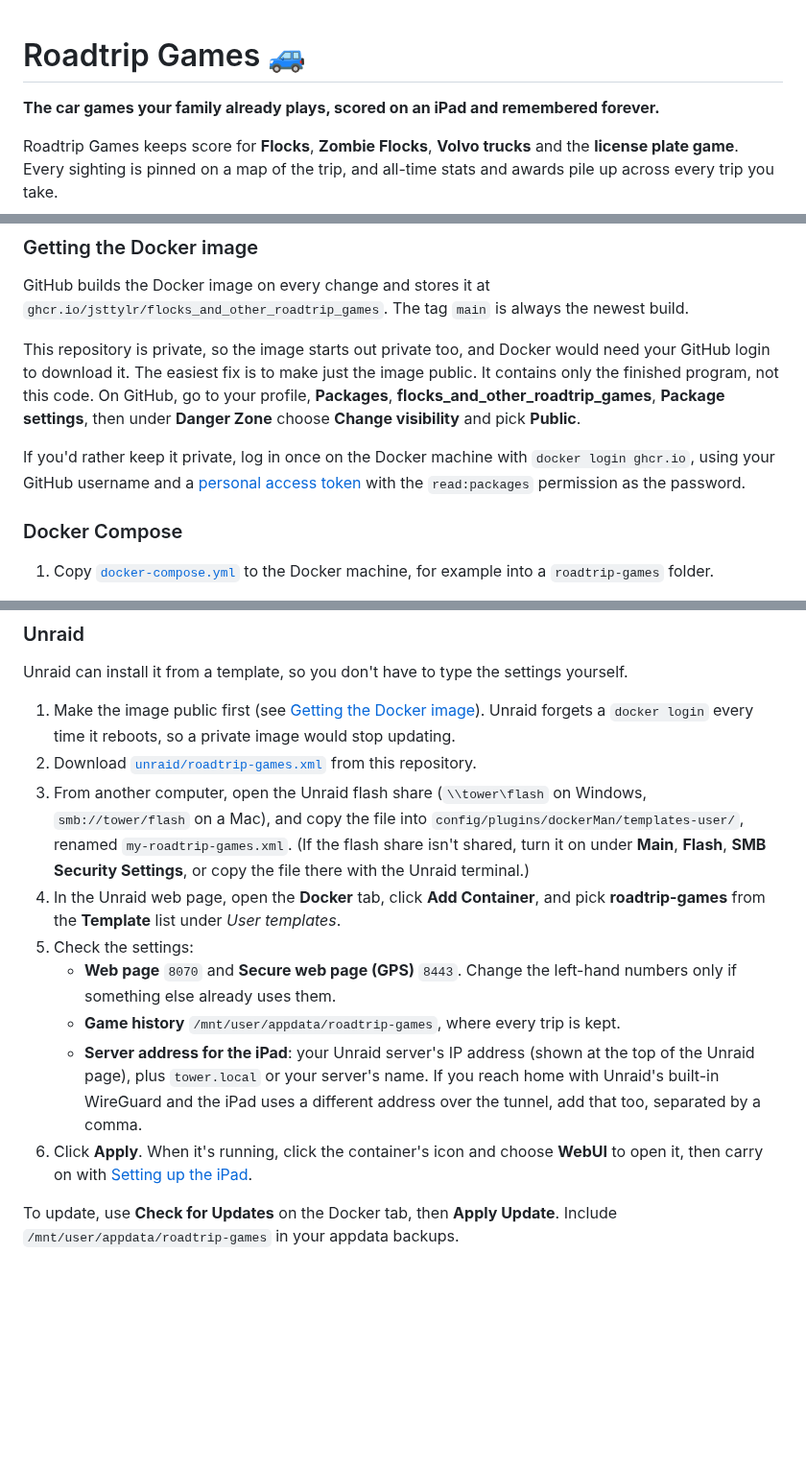
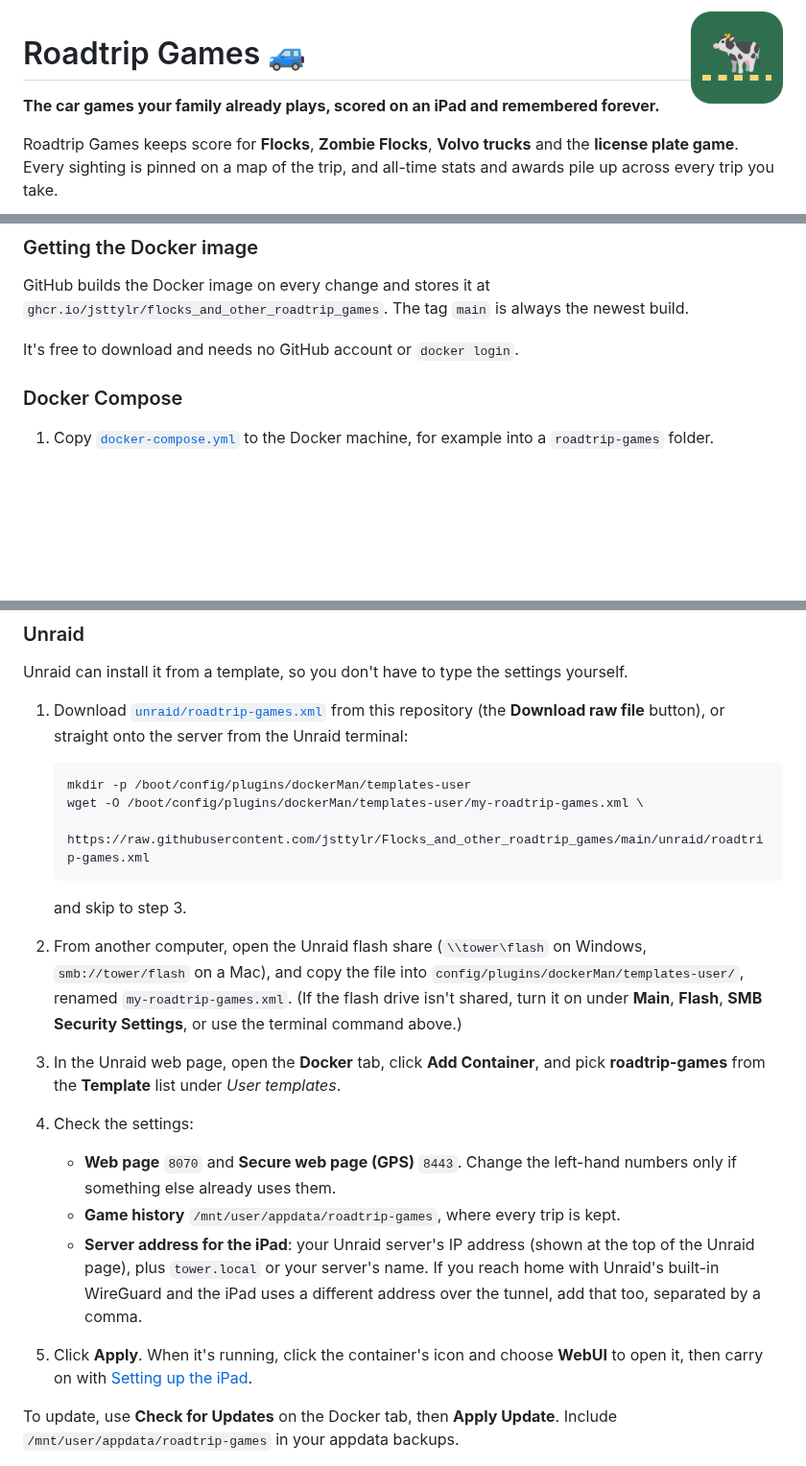
Before and after one commit to jsttylr/Flocks_and_other_roadtrip_games, a Markdown page: README.md, 3 parts joined by grey strips. Shown at 96% size. Drawn GitHub-style; pictures changed too: unraid/icon.png (added); blank space fills up the shorter version.

Commit message:
README for a public repository
The Docker image no longer needs a login, Windows downloads point at
releases (Actions artifacts need a GitHub account), Unraid users can fetch
the template with one command, and there's an app icon for Unraid.

Co-Authored-By: Claude Opus 5.5 (1M context) <noreply@anthropic.com>
Claude-Session: https://claude.ai/code/session_01KLykwj4owJG8ijRHGYJAnb

````diff
--- a/README.md
+++ b/README.md
@@ -1,3 +1,5 @@
+<img src="unraid/icon.png" width="96" align="right" alt="">
+
 # Roadtrip Games 🚙
 
 **The car games your family already plays, scored on an iPad and remembered forever.**
@@ -95,9 +97,7 @@ Mac and Linux builds (including a Raspberry Pi one) are in the same download.
 
 GitHub builds the Docker image on every change and stores it at `ghcr.io/jsttylr/flocks_and_other_roadtrip_games`. The tag `main` is always the newest build.
 
-This repository is private, so the image starts out private too, and Docker would need your GitHub login to download it. The easiest fix is to make just the image public. It contains only the finished program, not this code. On GitHub, go to your profile, **Packages**, **flocks_and_other_roadtrip_games**, **Package settings**, then under **Danger Zone** choose **Change visibility** and pick **Public**.
-
-If you'd rather keep it private, log in once on the Docker machine with `docker login ghcr.io`, using your GitHub username and a [personal access token](https://github.com/settings/tokens) with the `read:packages` permission as the password.
+It's free to download and needs no GitHub account or `docker login`.
 
 ### Docker Compose
 
@@ -133,15 +133,22 @@ docker run -d --name roadtrip-games --restart unless-stopped \
 
 Unraid can install it from a template, so you don't have to type the settings yourself.
 
-1. Make the image public first (see [Getting the Docker image](#getting-the-docker-image)). Unraid forgets a `docker login` every time it reboots, so a private image would stop updating.
-2. Download [`unraid/roadtrip-games.xml`](unraid/roadtrip-games.xml) from this repository.
-3. From another computer, open the Unraid flash share (`\\tower\flash` on Windows, `smb://tower/flash` on a Mac), and copy the file into `config/plugins/dockerMan/templates-user/`, renamed `my-roadtrip-games.xml`. (If the flash share isn't shared, turn it on under **Main**, **Flash**, **SMB Security Settings**, or copy the file there with the Unraid terminal.)
-4. In the Unraid web page, open the **Docker** tab, click **Add Container**, and pick **roadtrip-games** from the **Template** list under *User templates*.
-5. Check the settings:
+1. Download [`unraid/roadtrip-games.xml`](unraid/roadtrip-games.xml) from this repository (the **Download raw file** button), or straight onto the server from the Unraid terminal:
+
+   ```sh
+   mkdir -p /boot/config/plugins/dockerMan/templates-user
+   wget -O /boot/config/plugins/dockerMan/templates-user/my-roadtrip-games.xml \
+     https://raw.githubusercontent.com/jsttylr/Flocks_and_other_roadtrip_games/main/unraid/roadtrip-games.xml
+   ```
+
+   and skip to step 3.
+2. From another computer, open the Unraid flash share (`\\tower\flash` on Windows, `smb://tower/flash` on a Mac), and copy the file into `config/plugins/dockerMan/templates-user/`, renamed `my-roadtrip-games.xml`. (If the flash drive isn't shared, turn it on under **Main**, **Flash**, **SMB Security Settings**, or use the terminal command above.)
+3. In the Unraid web page, open the **Docker** tab, click **Add Container**, and pick **roadtrip-games** from the **Template** list under *User templates*.
+4. Check the settings:
    - **Web page** `8070` and **Secure web page (GPS)** `8443`. Change the left-hand numbers only if something else already uses them.
    - **Game history** `/mnt/user/appdata/roadtrip-games`, where every trip is kept.
    - **Server address for the iPad**: your Unraid server's IP address (shown at the top of the Unraid page), plus `tower.local` or your server's name. If you reach home with Unraid's built-in WireGuard and the iPad uses a different address over the tunnel, add that too, separated by a comma.
-6. Click **Apply**. When it's running, click the container's icon and choose **WebUI** to open it, then carry on with [Setting up the iPad](#setting-up-the-ipad).
+5. Click **Apply**. When it's running, click the container's icon and choose **WebUI** to open it, then carry on with [Setting up the iPad](#setting-up-the-ipad).
 
 To update, use **Check for Updates** on the Docker tab, then **Apply Update**. Include `/mnt/user/appdata/roadtrip-games` in your appdata backups.
 
````
Also changed, not shown: other parts of README.md (+5 -1 lines), 1 other file.
